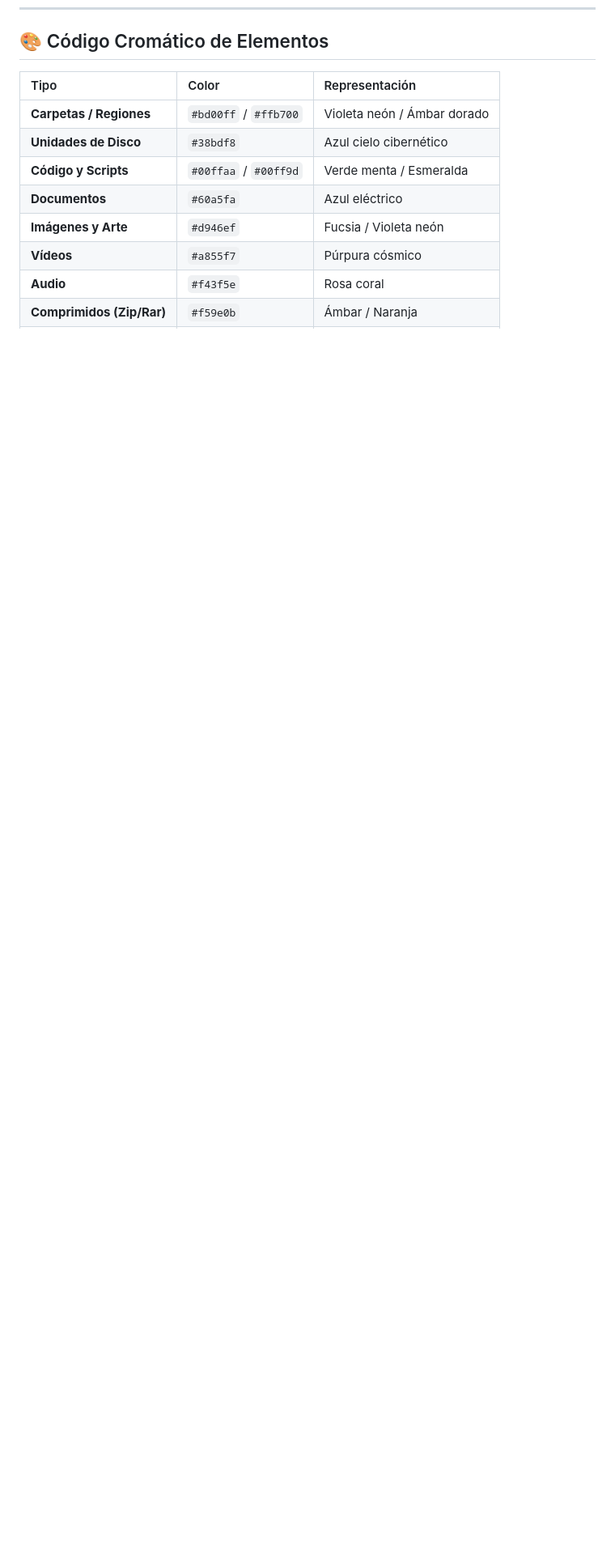
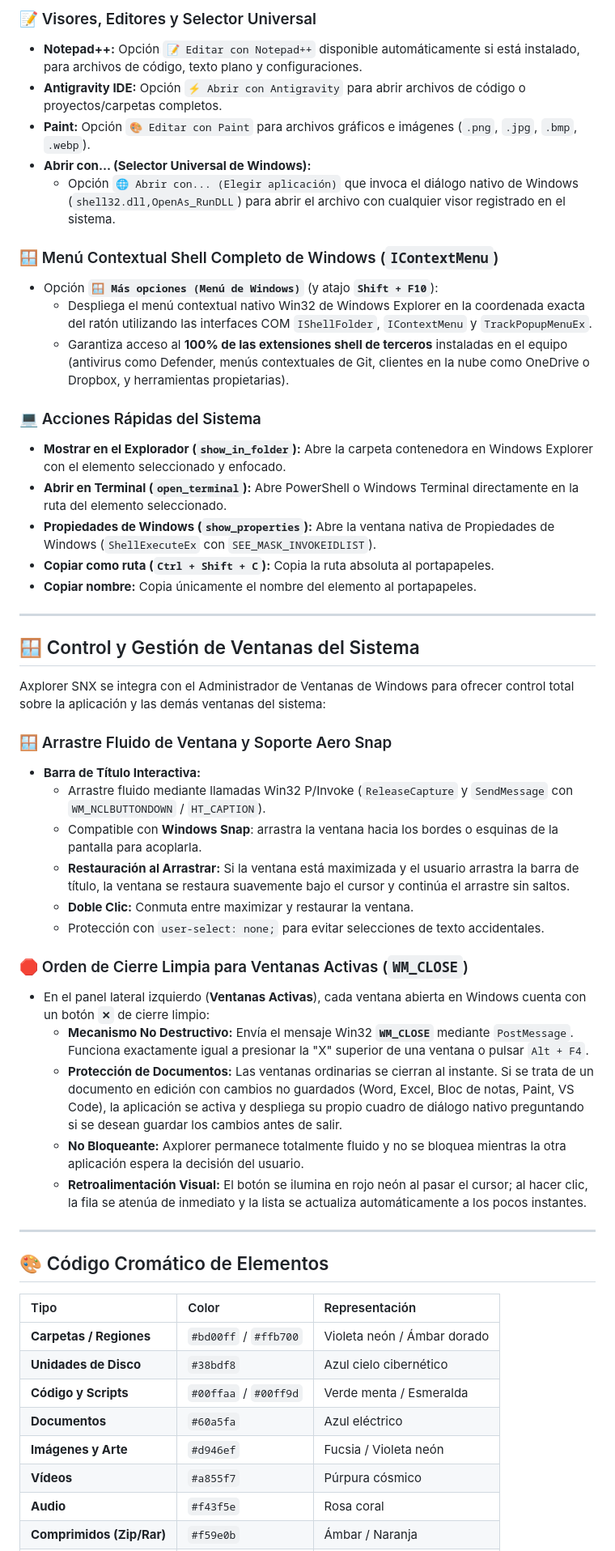
Before and after one commit to Axiomedes/Axplorer-SNX, a Markdown page: README.md, the part around one of its changes. Shown at 81% size. Drawn GitHub-style; blank space fills up the shorter version.

```diff
--- a/README.md
+++ b/README.md
@@ -42,3 +78,45 @@ Axplorer SNX permite conmutar en tiempo real entre tres modos visuales complemen
+### 📝 Visores, Editores y Selector Universal
+- **Notepad++:** Opción `📝 Editar con Notepad++` disponible automáticamente si está instalado, para archivos de código, texto plano y configuraciones.
+- **Antigravity IDE:** Opción `⚡ Abrir con Antigravity` para abrir archivos de código o proyectos/carpetas completos.
+- **Paint:** Opción `🎨 Editar con Paint` para archivos gráficos e imágenes (`.png`, `.jpg`, `.bmp`, `.webp`).
+- **Abrir con... (Selector Universal de Windows):**
+  - Opción `🌐 Abrir con... (Elegir aplicación)` que invoca el diálogo nativo de Windows (`shell32.dll,OpenAs_RunDLL`) para abrir el archivo con cualquier visor registrado en el sistema.
+
+### 🪟 Menú Contextual Shell Completo de Windows (`IContextMenu`)
+- Opción **`🪟 Más opciones (Menú de Windows)`** (y atajo **`Shift + F10`**):
+  - Despliega el menú contextual nativo Win32 de Windows Explorer en la coordenada exacta del ratón utilizando las interfaces COM `IShellFolder`, `IContextMenu` y `TrackPopupMenuEx`.
+  - Garantiza acceso al **100% de las extensiones shell de terceros** instaladas en el equipo (antivirus como Defender, menús contextuales de Git, clientes en la nube como OneDrive o Dropbox, y herramientas propietarias).
+
+### 💻 Acciones Rápidas del Sistema
+- **Mostrar en el Explorador (`show_in_folder`):** Abre la carpeta contenedora en Windows Explorer con el elemento seleccionado y enfocado.
+- **Abrir en Terminal (`open_terminal`):** Abre PowerShell o Windows Terminal directamente en la ruta del elemento seleccionado.
+- **Propiedades de Windows (`show_properties`):** Abre la ventana nativa de Propiedades de Windows (`ShellExecuteEx` con `SEE_MASK_INVOKEIDLIST`).
+- **Copiar como ruta (`Ctrl + Shift + C`):** Copia la ruta absoluta al portapapeles.
+- **Copiar nombre:** Copia únicamente el nombre del elemento al portapapeles.
+
+---
+
+## 🪟 Control y Gestión de Ventanas del Sistema
+
+Axplorer SNX se integra con el Administrador de Ventanas de Windows para ofrecer control total sobre la aplicación y las demás ventanas del sistema:
+
+### 🪟 Arrastre Fluido de Ventana y Soporte Aero Snap
+- **Barra de Título Interactiva:**
+  - Arrastre fluido mediante llamadas Win32 P/Invoke (`ReleaseCapture` y `SendMessage` con `WM_NCLBUTTONDOWN` / `HT_CAPTION`).
+  - Compatible con **Windows Snap**: arrastra la ventana hacia los bordes o esquinas de la pantalla para acoplarla.
+  - **Restauración al Arrastrar:** Si la ventana está maximizada y el usuario arrastra la barra de título, la ventana se restaura suavemente bajo el cursor y continúa el arrastre sin saltos.
+  - **Doble Clic:** Conmuta entre maximizar y restaurar la ventana.
+  - Protección con `user-select: none;` para evitar selecciones de texto accidentales.
+
+### 🛑 Orden de Cierre Limpia para Ventanas Activas (`WM_CLOSE`)
+- En el panel lateral izquierdo (**Ventanas Activas**), cada ventana abierta en Windows cuenta con un botón **`✕`** de cierre limpio:
+  - **Mecanismo No Destructivo:** Envía el mensaje Win32 **`WM_CLOSE`** mediante `PostMessage`. Funciona exactamente igual a presionar la "X" superior de una ventana o pulsar `Alt + F4`.
+  - **Protección de Documentos:** Las ventanas ordinarias se cierran al instante. Si se trata de un documento en edición con cambios no guardados (Word, Excel, Bloc de notas, Paint, VS Code), la aplicación se activa y despliega su propio cuadro de diálogo nativo preguntando si se desean guardar los cambios antes de salir.
+  - **No Bloqueante:** Axplorer permanece totalmente fluido y no se bloquea mientras la otra aplicación espera la decisión del usuario.
+  - **Retroalimentación Visual:** El botón se ilumina en rojo neón al pasar el cursor; al hacer clic, la fila se atenúa de inmediato y la lista se actualiza automáticamente a los pocos instantes.
+
+---
+
 ## 🎨 Código Cromático de Elementos
 
 | Tipo | Color | Representación |
```
Also changed, not shown: other parts of README.md (+36 -13 lines).
